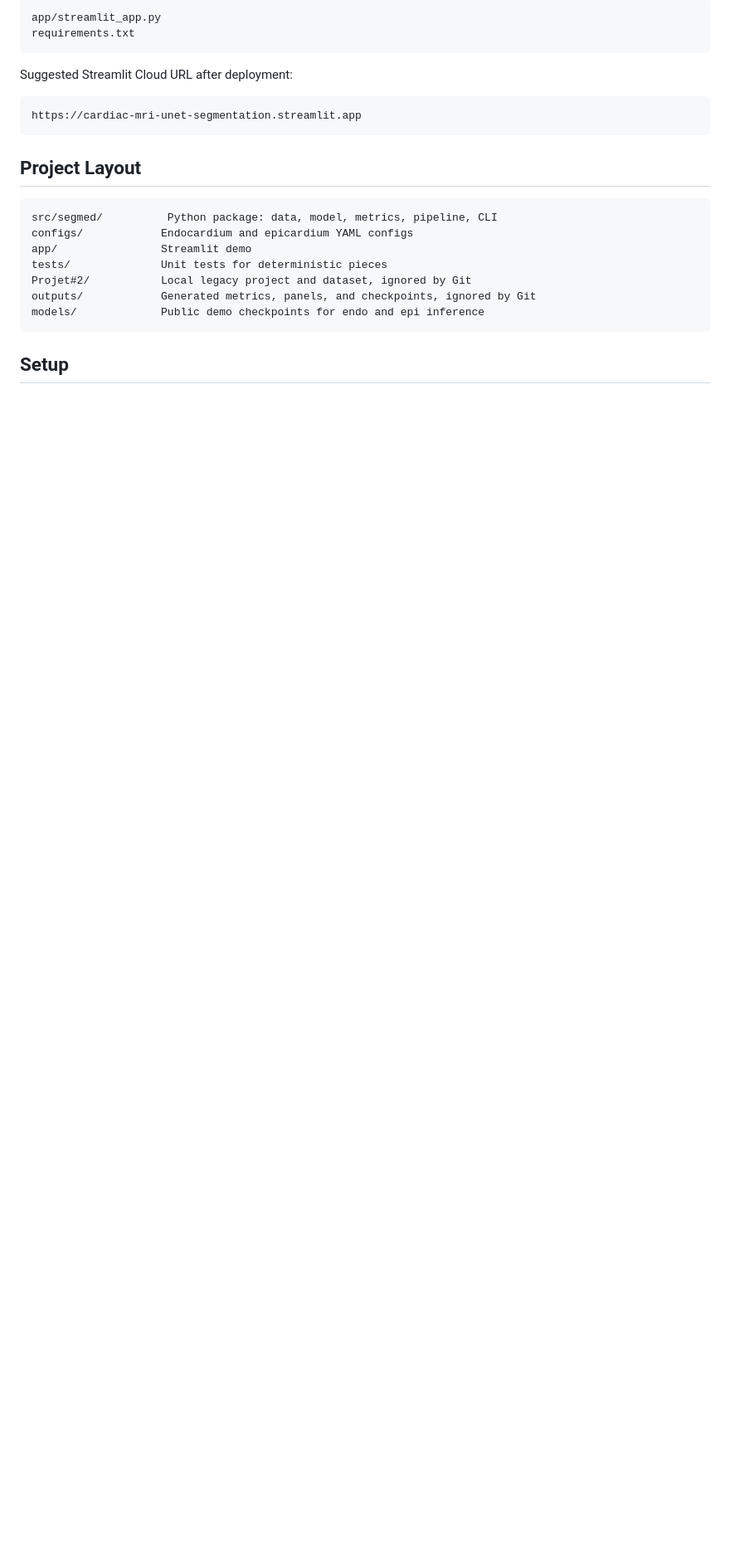
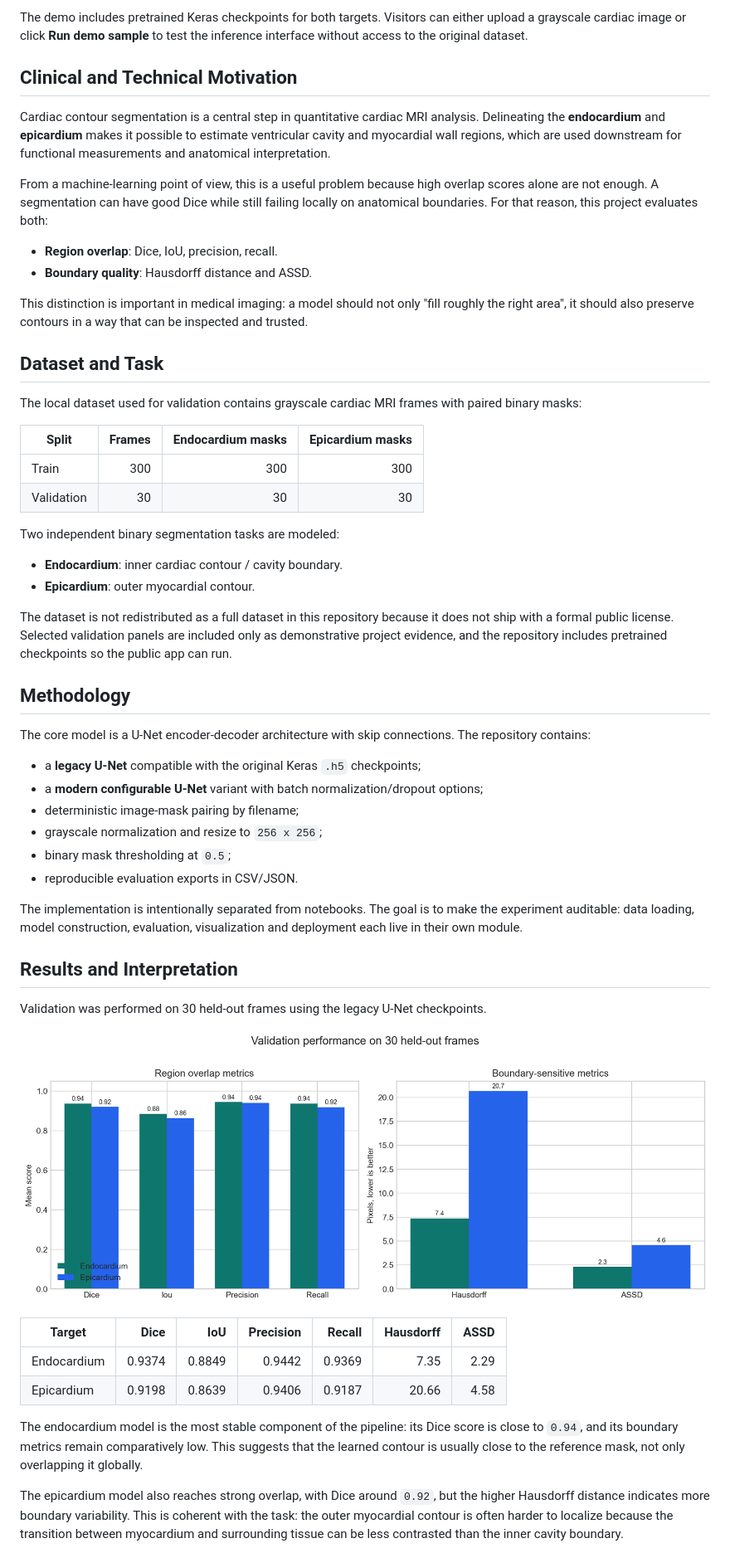
Before and after one commit to BLHmarwane/cardiac-mri-unet-segmentation, a Markdown page: README.md, the part around the change printed below. Shown: that part at 83% size. Drawn GitHub-style; pictures changed too: docs/assets/metrics_summary.png (added); blank space fills up the shorter version.

Commit message:
Improve README scientific narrative

````diff
--- a/README.md
+++ b/README.md
@@ -25,25 +18,58 @@ The app is also ready for Streamlit Community Cloud with:
 
-```text
-app/streamlit_app.py
-requirements.txt
-```
+The demo includes pretrained Keras checkpoints for both targets. Visitors can either upload a grayscale cardiac image or click **Run demo sample** to test the inference interface without access to the original dataset.
 
-Suggested Streamlit Cloud URL after deployment:
+## Clinical and Technical Motivation
 
-```text
-https://cardiac-mri-unet-segmentation.streamlit.app
-```
+Cardiac contour segmentation is a central step in quantitative cardiac MRI analysis. Delineating the **endocardium** and **epicardium** makes it possible to estimate ventricular cavity and myocardial wall regions, which are used downstream for functional measurements and anatomical interpretation.
 
-## Project Layout
+From a machine-learning point of view, this is a useful problem because high overlap scores alone are not enough. A segmentation can have good Dice while still failing locally on anatomical boundaries. For that reason, this project evaluates both:
 
-```text
-src/segmed/          Python package: data, model, metrics, pipeline, CLI
-configs/            Endocardium and epicardium YAML configs
-app/                Streamlit demo
-tests/              Unit tests for deterministic pieces
-Projet#2/           Local legacy project and dataset, ignored by Git
-outputs/            Generated metrics, panels, and checkpoints, ignored by Git
-models/             Public demo checkpoints for endo and epi inference
-```
+- **Region overlap**: Dice, IoU, precision, recall.
+- **Boundary quality**: Hausdorff distance and ASSD.
 
-## Setup
+This distinction is important in medical imaging: a model should not only "fill roughly the right area", it should also preserve contours in a way that can be inspected and trusted.
+
+## Dataset and Task
+
+The local dataset used for validation contains grayscale cardiac MRI frames with paired binary masks:
+
+| Split | Frames | Endocardium masks | Epicardium masks |
+| --- | ---: | ---: | ---: |
+| Train | 300 | 300 | 300 |
+| Validation | 30 | 30 | 30 |
+
+Two independent binary segmentation tasks are modeled:
+
+- **Endocardium**: inner cardiac contour / cavity boundary.
+- **Epicardium**: outer myocardial contour.
+
+The dataset is not redistributed as a full dataset in this repository because it does not ship with a formal public license. Selected validation panels are included only as demonstrative project evidence, and the repository includes pretrained checkpoints so the public app can run.
+
+## Methodology
+
+The core model is a U-Net encoder-decoder architecture with skip connections. The repository contains:
+
+- a **legacy U-Net** compatible with the original Keras `.h5` checkpoints;
+- a **modern configurable U-Net** variant with batch normalization/dropout options;
+- deterministic image-mask pairing by filename;
+- grayscale normalization and resize to `256 x 256`;
+- binary mask thresholding at `0.5`;
+- reproducible evaluation exports in CSV/JSON.
+
+The implementation is intentionally separated from notebooks. The goal is to make the experiment auditable: data loading, model construction, evaluation, visualization and deployment each live in their own module.
+
+## Results and Interpretation
+
+Validation was performed on 30 held-out frames using the legacy U-Net checkpoints.
+
+![Metrics summary](docs/assets/metrics_summary.png)
+
+| Target | Dice | IoU | Precision | Recall | Hausdorff | ASSD |
+| --- | ---: | ---: | ---: | ---: | ---: | ---: |
+| Endocardium | 0.9374 | 0.8849 | 0.9442 | 0.9369 | 7.35 | 2.29 |
+| Epicardium | 0.9198 | 0.8639 | 0.9406 | 0.9187 | 20.66 | 4.58 |
+
+The endocardium model is the most stable component of the pipeline: its Dice score is close to `0.94`, and its boundary metrics remain comparatively low. This suggests that the learned contour is usually close to the reference mask, not only overlapping it globally.
+
+The epicardium model also reaches strong overlap, with Dice around `0.92`, but the higher Hausdorff distance indicates more boundary variability. This is coherent with the task: the outer myocardial contour is often harder to localize because the transition between myocardium and surrounding tissue can be less contrasted than the inner cavity boundary.
+
````
Also changed, not shown: other parts of README.md (+62 -46 lines), docs/assets/architecture_pipeline.png (added), docs/assets/qualitative_endo_01.png (added), docs/assets/qualitative_endo_02.png (added), docs/assets/qualitative_epi_01.png (added), docs/assets/qualitative_epi_02.png (added), 4 other files.
